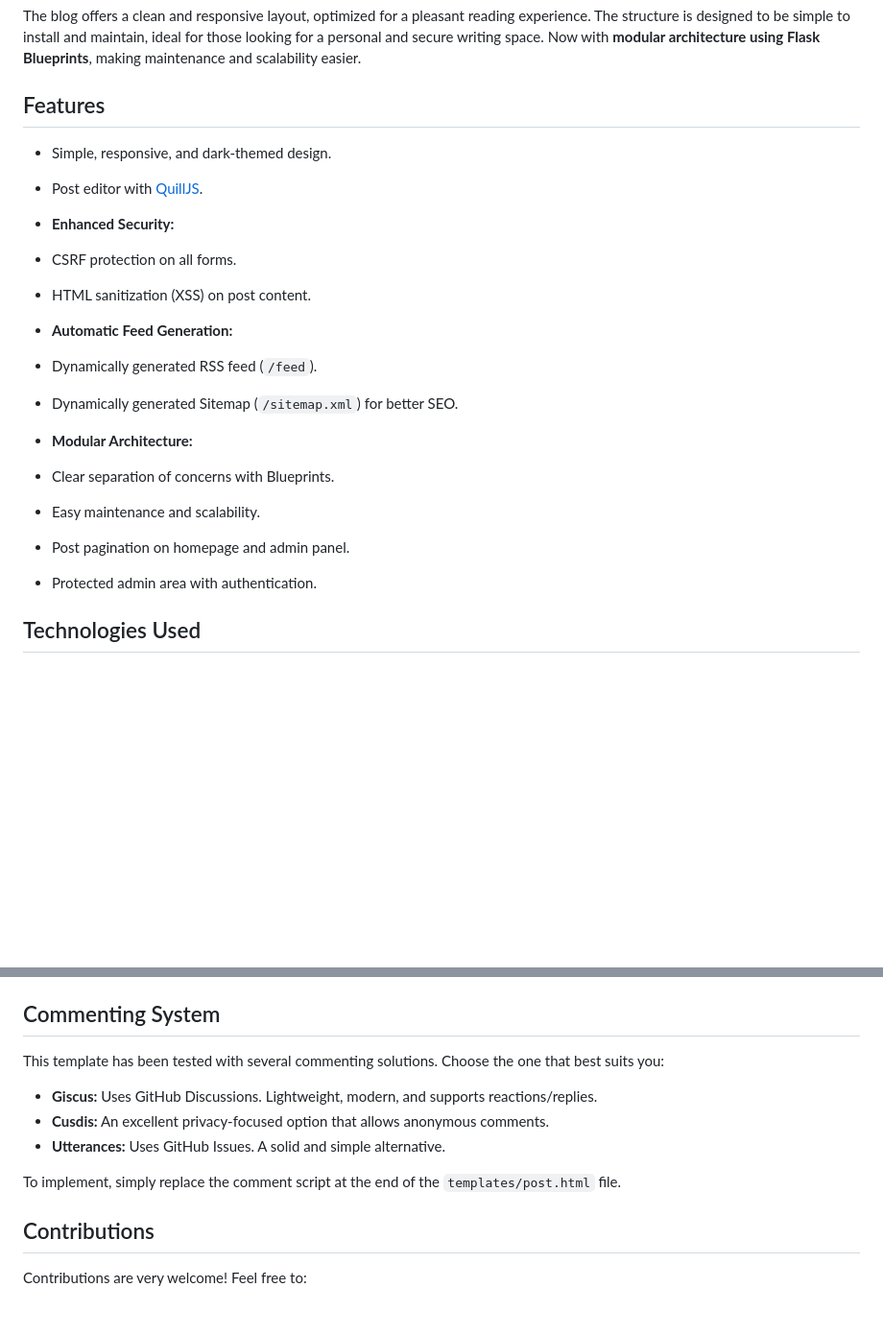
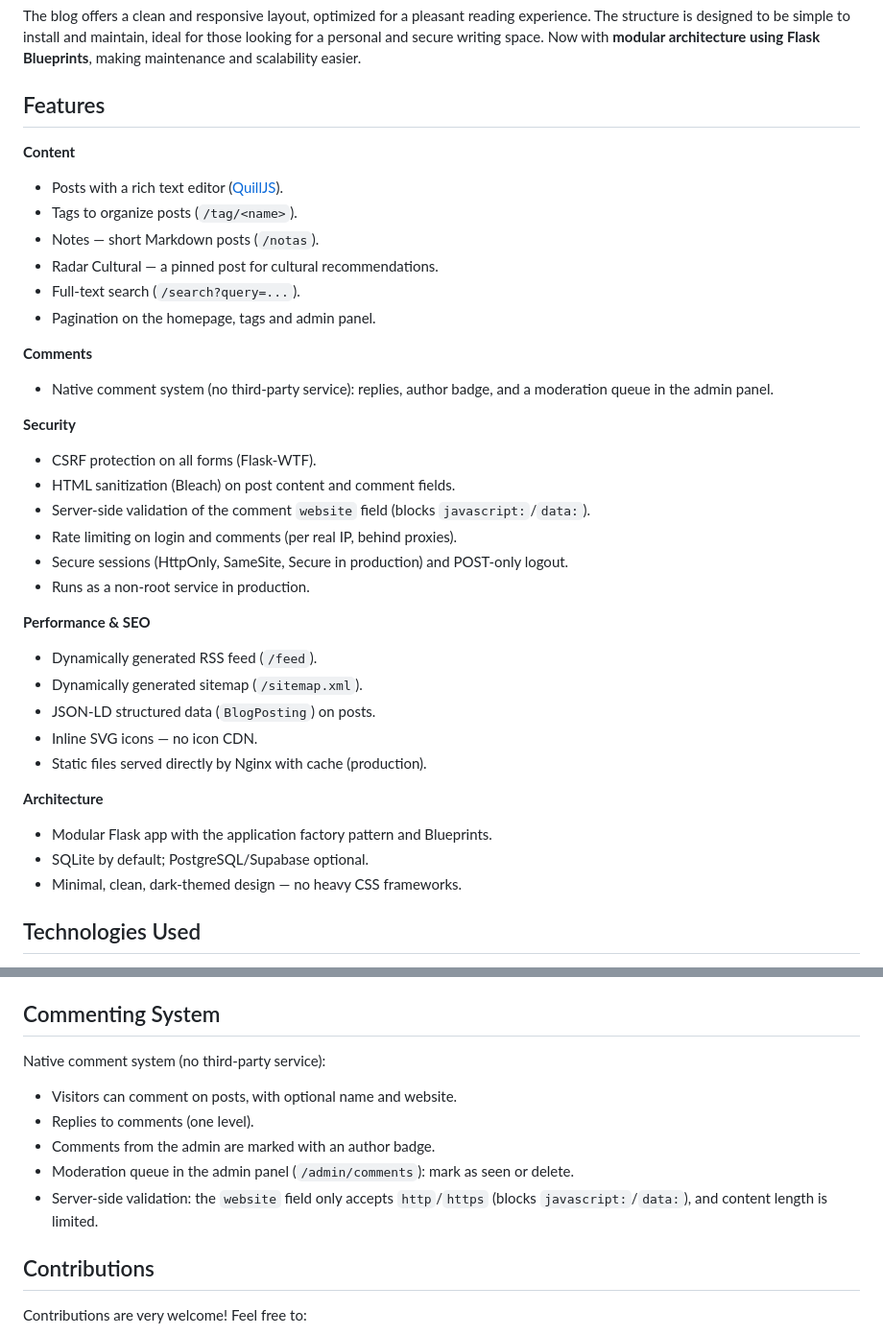
Before and after one commit to Ageursilva/ageublog, a Markdown page: README.md, 2 parts joined by grey strips. Shown at 96% size. GitHub-like rendering; blank space fills up the shorter version.

```diff
--- a/README.md
+++ b/README.md
@@ -11,22 +11,38 @@ Feel free to use it, fork it, and improve it. The code has recently undergone a
 ##  Overview
 The blog offers a clean and responsive layout, optimized for a pleasant reading experience. The structure is designed to be simple to install and maintain, ideal for those looking for a personal and secure writing space. Now with **modular architecture using Flask Blueprints**, making maintenance and scalability easier.
 ##  Features
-- Simple, responsive, and dark-themed design.
-- Post editor with [QuillJS](https://quilljs.com/).
 
-- **Enhanced Security:**
--  CSRF protection on all forms.
--  HTML sanitization (XSS) on post content.
--  **Automatic Feed Generation:**
--  Dynamically generated RSS feed (`/feed`).
--  Dynamically generated Sitemap (`/sitemap.xml`) for better SEO.
--  **Modular Architecture:**
--  Clear separation of concerns with Blueprints.
--  Easy maintenance and scalability.
--  Post pagination on homepage and admin panel.
--  Protected admin area with authentication.
+**Content**
+- Posts with a rich text editor ([QuillJS](https://quilljs.com/)).
+- Tags to organize posts (`/tag/<name>`).
+- Notes — short Markdown posts (`/notas`).
+- Radar Cultural — a pinned post for cultural recommendations.
+- Full-text search (`/search?query=...`).
+- Pagination on the homepage, tags and admin panel.
 
+**Comments**
+- Native comment system (no third-party service): replies, author badge,
+  and a moderation queue in the admin panel.
 
+**Security**
+- CSRF protection on all forms (Flask-WTF).
+- HTML sanitization (Bleach) on post content and comment fields.
+- Server-side validation of the comment `website` field (blocks `javascript:`/`data:`).
+- Rate limiting on login and comments (per real IP, behind proxies).
+- Secure sessions (HttpOnly, SameSite, Secure in production) and POST-only logout.
+- Runs as a non-root service in production.
+
+**Performance & SEO**
+- Dynamically generated RSS feed (`/feed`).
+- Dynamically generated sitemap (`/sitemap.xml`).
+- JSON-LD structured data (`BlogPosting`) on posts.
+- Inline SVG icons — no icon CDN.
+- Static files served directly by Nginx with cache (production).
+
+**Architecture**
+- Modular Flask app with the application factory pattern and Blueprints.
+- SQLite by default; PostgreSQL/Supabase optional.
+- Minimal, clean, dark-themed design — no heavy CSS frameworks.
 
 ##  Technologies Used
 -  **Backend**: Python, Flask, Jinja2
@@ -171,12 +187,16 @@ def  create_app():
 -  `extract_image_and_excerpt()`: Extracts image and excerpt from posts
 
 ##  Commenting System
-This template has been tested with several commenting solutions. Choose the one that best suits you:
--  **Giscus:** Uses GitHub Discussions. Lightweight, modern, and supports reactions/replies.
--  **Cusdis:** An excellent privacy-focused option that allows anonymous comments.
--  **Utterances:** Uses GitHub Issues. A solid and simple alternative.
 
-To implement, simply replace the comment script at the end of the `templates/post.html` file.
+Native comment system (no third-party service):
+
+- Visitors can comment on posts, with optional name and website.
+- Replies to comments (one level).
+- Comments from the admin are marked with an author badge.
+- Moderation queue in the admin panel (`/admin/comments`): mark as seen or delete.
+- Server-side validation: the `website` field only accepts `http`/`https`
+  (blocks `javascript:`/`data:`), and content length is limited.
+
 ##  Contributions
 
 Contributions are very welcome! Feel free to:
```
Also changed, not shown: README.pt.md (+41 -18 lines).
